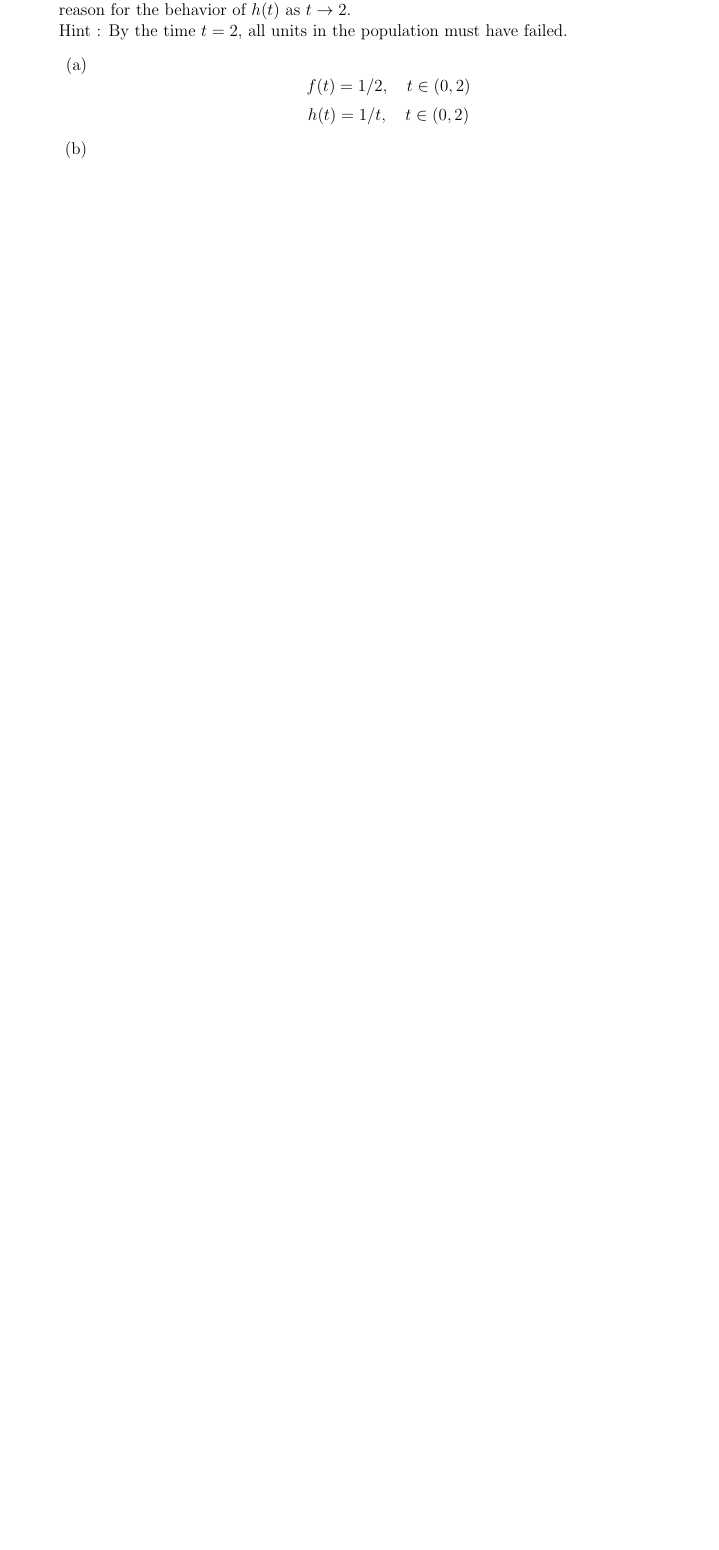
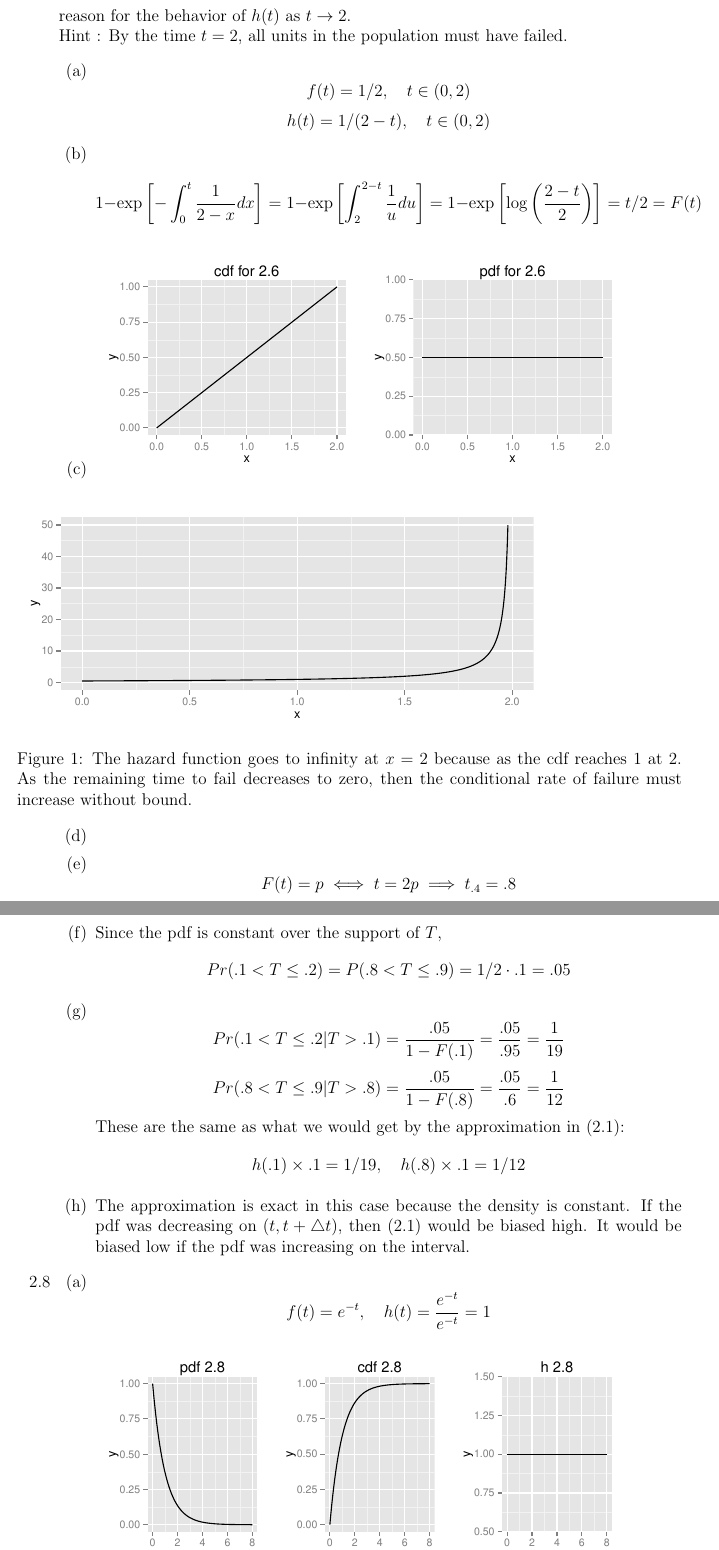
Before and after one commit to emittman/533, a LaTeX problem sheet (hw2/hw2.tex): part of the page before the commit and two parts of pages 2 and 3 of 3 after it, the two joined at a grey line, cut so that both start at the same text, the shorter picture padded with empty space. The pictures show the PDF file hw2/hw2.pdf that the author committed with the source.

Commit message:
morning work

```diff
--- a/hw2/hw2.tex
+++ b/hw2/hw2.tex
@@ -77,4 +86,4 @@
 Hint : By the time $t = 2$, all units in the population must have failed.
 \begin{enumerate}
   \item \[f(t) = 1/2, \quad t\in (0,2)\]
-  \[h(t) = 1/t, \quad t \in (0,2)\]
+  \[h(t) = 1/(2-t), \quad t \in (0,2)\]
@@ -80,0 +97,25 @@
+\end{knitrout}
+  \item
+\begin{knitrout}
+\definecolor{shadecolor}{rgb}{0.969, 0.969, 0.969}\color{fgcolor}\begin{figure}[ht]
+\includegraphics[width=.8\textwidth]{figure/1d-1} \caption[The hazard function goes to infinity at ]{The hazard function goes to infinity at $x=2$ because as the cdf reaches 1 at 2. As the remaining time to fail decreases to zero, then the conditional rate of failure must increase without bound.}\label{fig:1d}
+\end{figure}
+
+
+\end{knitrout}
+ \item
+ \[F(t)=p \iff t=2p \implies t_{.4}=.8\]
+ \item
+ Since the pdf is constant over the support of $T$,
+ \[Pr(.1<T\le.2) = P(.8<T\le.9) = 1/2 \cdot .1 = .05\]
+ \item
+ \[Pr(.1<T\le.2|T>.1) = \frac{.05}{1-F(.1)}=\frac{.05}{.95} = \frac{1}{19}\]
+  \[Pr(.8<T\le.9|T>.8) = \frac{.05}{1-F(.8)}=\frac{.05}{.6} = \frac{1}{12}\]
+  These are the same as what we would get by the approximation in (2.1):
+  \[h(.1)\times.1 = 1/19,\quad h(.8)\times.1 = 1/12\]
+ \item
+ The approximation is exact in this case because the density is constant. If the pdf was decreasing on $(t,t+\triangle t)$, then (2.1) would be biased high. It would be biased low if the pdf was increasing on the interval.
+\end{enumerate}
+
+\item[2.8]
+\begin{enumerate}
```
Also changed, not shown: hw2/hw2-concordance.tex (+1 -1 lines), hw2/hw2.pdf, hw2/hw2.tex (32 more changed lines), 3 other files.
